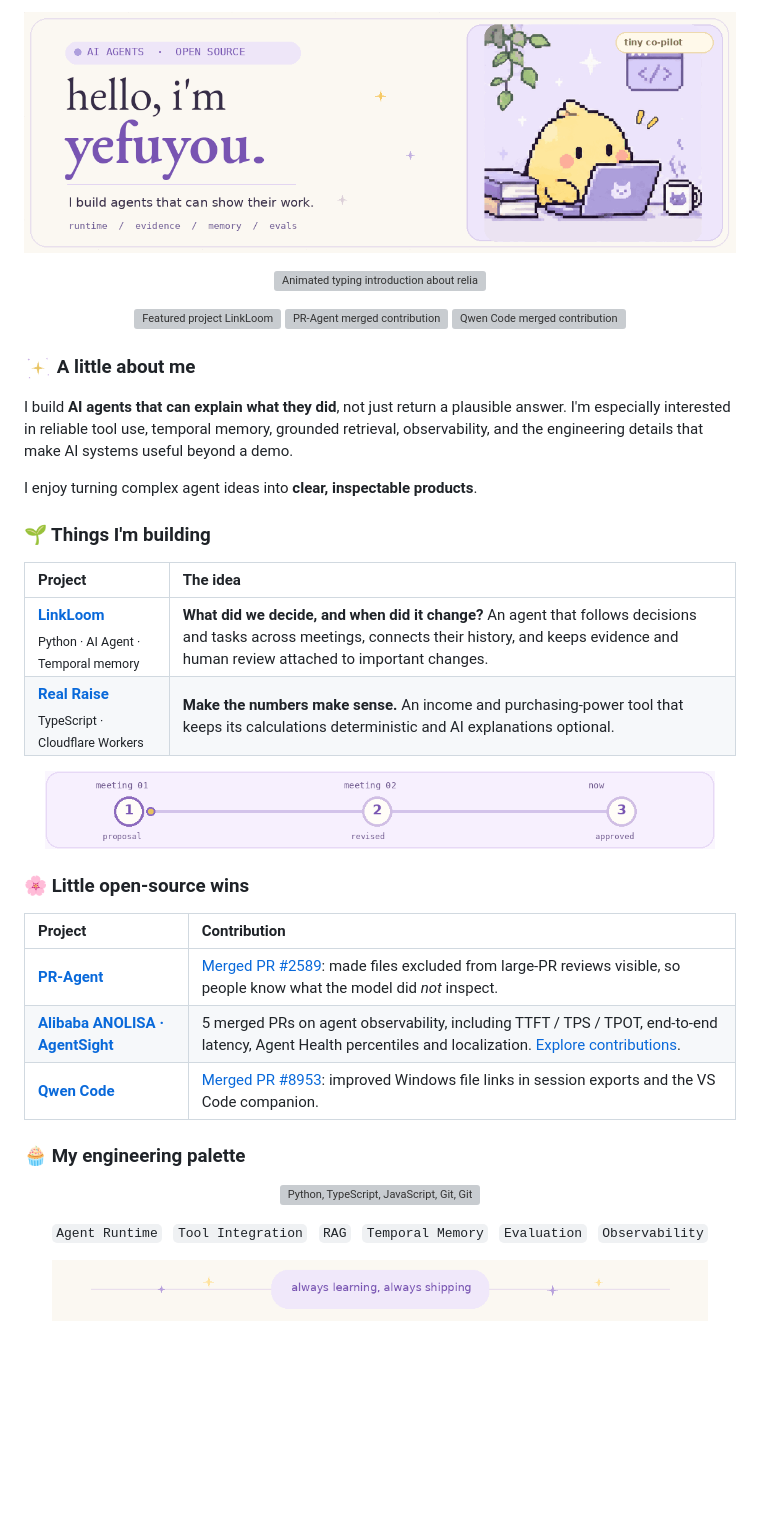
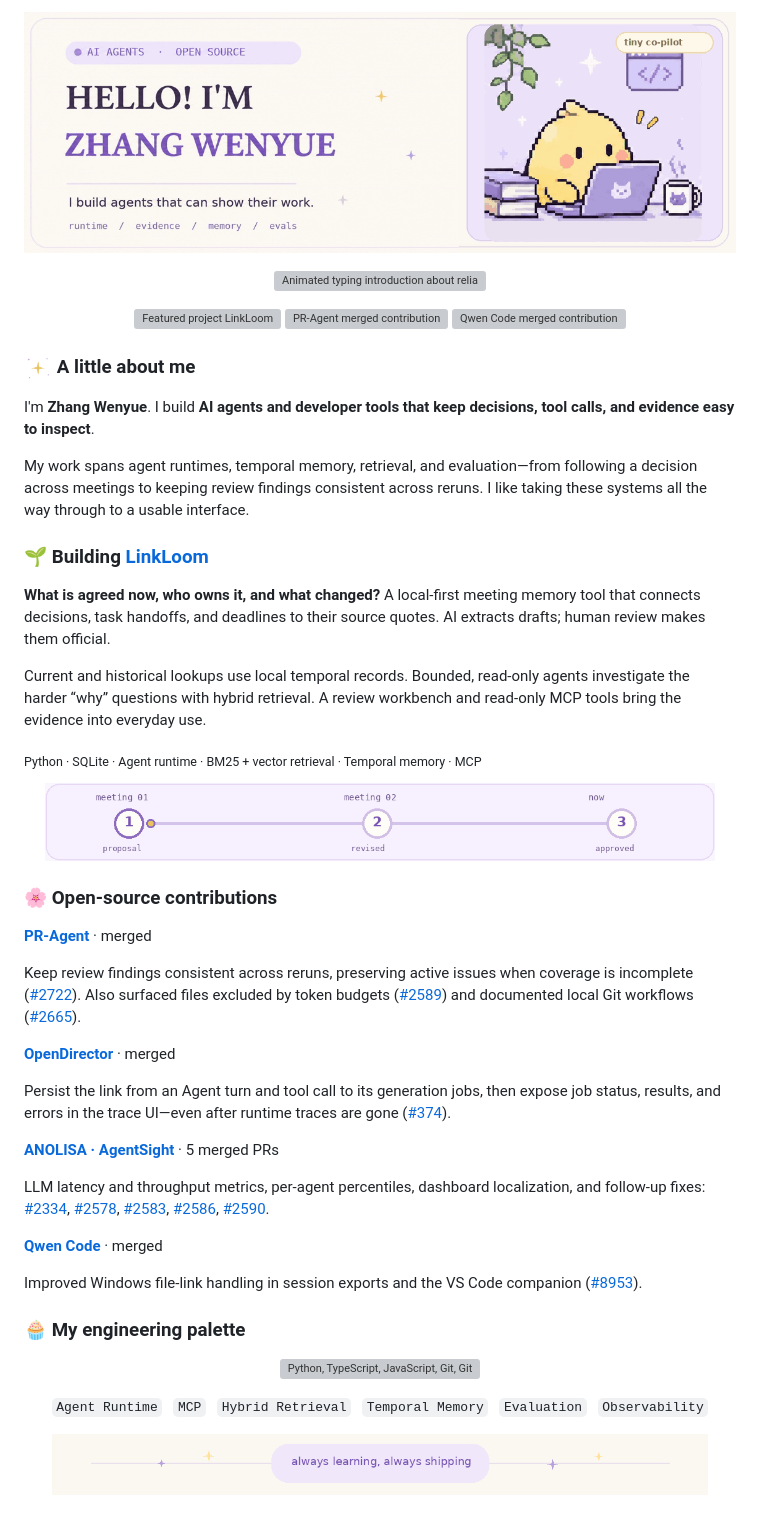
Before and after one commit to yefuyou/yefuyou, a Markdown page: README.md, the part around the change. Rendered like a GitHub page; pictures changed too: assets/hello-zhang-wenyue.gif (added); blank space fills up the shorter version; grey boxes are pictures that could not be loaded.

Commit message:
Refresh profile identity and recent agent engineering work

```diff
--- a/README.md
+++ b/README.md
@@ -1,5 +1,5 @@
 <p align="center">
-  <img src="assets/hello-loop.gif" width="100%" alt="Animated banner: hello, I'm yefuyou, with a pixel chick coding at a lavender laptop" />
+  <a href="assets/hello-zhang-wenyue.png"><img src="assets/hello-zhang-wenyue.gif" width="100%" alt="HELLO! I'M ZHANG WENYUE — a pixel chick coding at a lavender laptop" /></a>
 </p>
 
 <p align="center">
@@ -14,28 +14,39 @@
 
 ### <img src="assets/twinkle.gif" height="28" alt="Twinkling pixel star" /> A little about me
 
-I build **AI agents that can explain what they did**, not just return a plausible answer. I'm especially interested in reliable tool use, temporal memory, grounded retrieval, observability, and the engineering details that make AI systems useful beyond a demo.
+I'm **Zhang Wenyue**. I build **AI agents and developer tools that keep decisions, tool calls, and evidence easy to inspect**.
 
-I enjoy turning complex agent ideas into **clear, inspectable products**.
+My work spans agent runtimes, temporal memory, retrieval, and evaluation—from following a decision across meetings to keeping review findings consistent across reruns. I like taking these systems all the way through to a usable interface.
 
-### 🌱 Things I'm building
+### 🌱 Building [LinkLoom](https://github.com/yefuyou/linkloom)
 
-| Project | The idea |
-| :-- | :-- |
-| **[LinkLoom](https://github.com/yefuyou/linkloom)** <br><sub>Python · AI Agent · Temporal memory</sub> | **What did we decide, and when did it change?** An agent that follows decisions and tasks across meetings, connects their history, and keeps evidence and human review attached to important changes. |
-| **[Real Raise](https://github.com/yefuyou/real-raise)** <br><sub>TypeScript · Cloudflare Workers</sub> | **Make the numbers make sense.** An income and purchasing-power tool that keeps its calculations deterministic and AI explanations optional. |
+**What is agreed now, who owns it, and what changed?** A local-first meeting memory tool that connects decisions, task handoffs, and deadlines to their source quotes. AI extracts drafts; human review makes them official.
+
+Current and historical lookups use local temporal records. Bounded, read-only agents investigate the harder “why” questions with hybrid retrieval. A review workbench and read-only MCP tools bring the evidence into everyday use.
+
+<sub>Python · SQLite · Agent runtime · BM25 + vector retrieval · Temporal memory · MCP</sub>
 
 <p align="center">
   <img src="assets/decision-trail.gif" width="94%" alt="Animated illustration: a decision evolves from one meeting to the next and becomes the current approved decision" />
 </p>
 
-### 🌸 Little open-source wins
+### 🌸 Open-source contributions
 
-| Project | Contribution |
-| :-- | :-- |
-| **[PR-Agent](https://github.com/The-PR-Agent/pr-agent)** | [Merged PR #2589](https://github.com/The-PR-Agent/pr-agent/pull/2589): made files excluded from large-PR reviews visible, so people know what the model did *not* inspect. |
-| **[Alibaba ANOLISA · AgentSight](https://github.com/alibaba/anolisa)** | 5 merged PRs on agent observability, including TTFT / TPS / TPOT, end-to-end latency, Agent Health percentiles and localization. [Explore contributions](https://github.com/alibaba/anolisa/pulls?q=is%3Apr+author%3Ayefuyou). |
-| **[Qwen Code](https://github.com/QwenLM/qwen-code)** | [Merged PR #8953](https://github.com/QwenLM/qwen-code/pull/8953): improved Windows file links in session exports and the VS Code companion. |
+**[PR-Agent](https://github.com/The-PR-Agent/pr-agent)** · merged
+
+Keep review findings consistent across reruns, preserving active issues when coverage is incomplete ([#2722](https://github.com/The-PR-Agent/pr-agent/pull/2722)). Also surfaced files excluded by token budgets ([#2589](https://github.com/The-PR-Agent/pr-agent/pull/2589)) and documented local Git workflows ([#2665](https://github.com/The-PR-Agent/pr-agent/pull/2665)).
+
+**[OpenDirector](https://github.com/ThinkFlowLab/OpenDirector)** · merged
+
+Persist the link from an Agent turn and tool call to its generation jobs, then expose job status, results, and errors in the trace UI—even after runtime traces are gone ([#374](https://github.com/ThinkFlowLab/OpenDirector/pull/374)).
+
+**[ANOLISA · AgentSight](https://github.com/agentic-os-org/ANOLISA)** · 5 merged PRs
+
+LLM latency and throughput metrics, per-agent percentiles, dashboard localization, and follow-up fixes: [#2334](https://github.com/agentic-os-org/ANOLISA/pull/2334), [#2578](https://github.com/agentic-os-org/ANOLISA/pull/2578), [#2583](https://github.com/agentic-os-org/ANOLISA/pull/2583), [#2586](https://github.com/agentic-os-org/ANOLISA/pull/2586), [#2590](https://github.com/agentic-os-org/ANOLISA/pull/2590).
+
+**[Qwen Code](https://github.com/QwenLM/qwen-code)** · merged
+
+Improved Windows file-link handling in session exports and the VS Code companion ([#8953](https://github.com/QwenLM/qwen-code/pull/8953)).
 
 ### 🧁 My engineering palette
 
@@ -44,7 +55,7 @@ I enjoy turning complex agent ideas into **clear, inspectable products**.
 </p>
 
 <p align="center">
-  <code>Agent Runtime</code> &nbsp; <code>Tool Integration</code> &nbsp; <code>RAG</code> &nbsp; <code>Temporal Memory</code> &nbsp; <code>Evaluation</code> &nbsp; <code>Observability</code>
+  <code>Agent Runtime</code> &nbsp; <code>MCP</code> &nbsp; <code>Hybrid Retrieval</code> &nbsp; <code>Temporal Memory</code> &nbsp; <code>Evaluation</code> &nbsp; <code>Observability</code>
 </p>
 
 <p align="center">
```
Also changed, not shown: assets/hello-zhang-wenyue.png (added).
